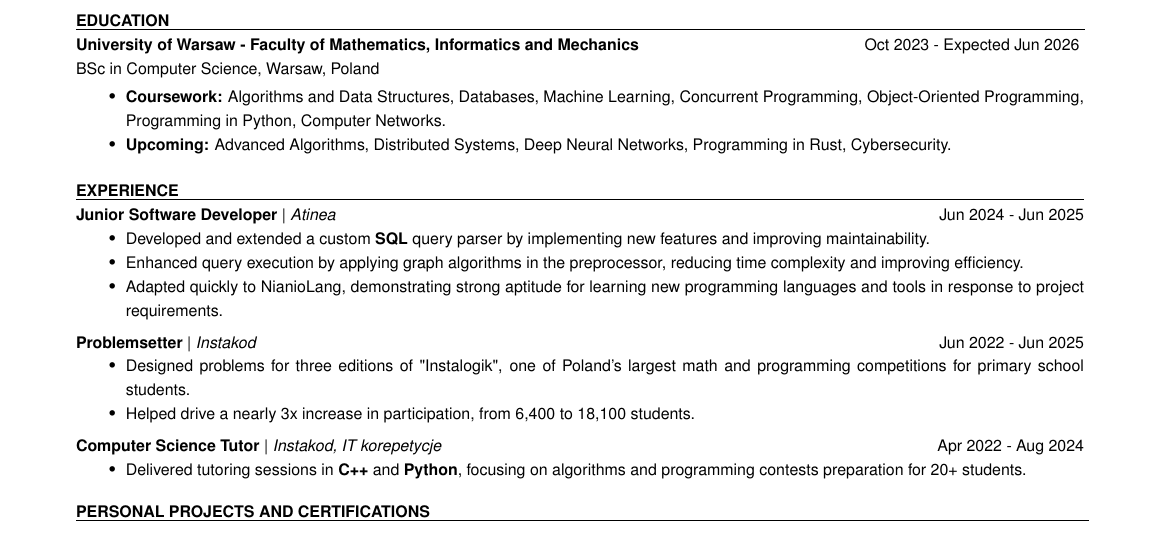
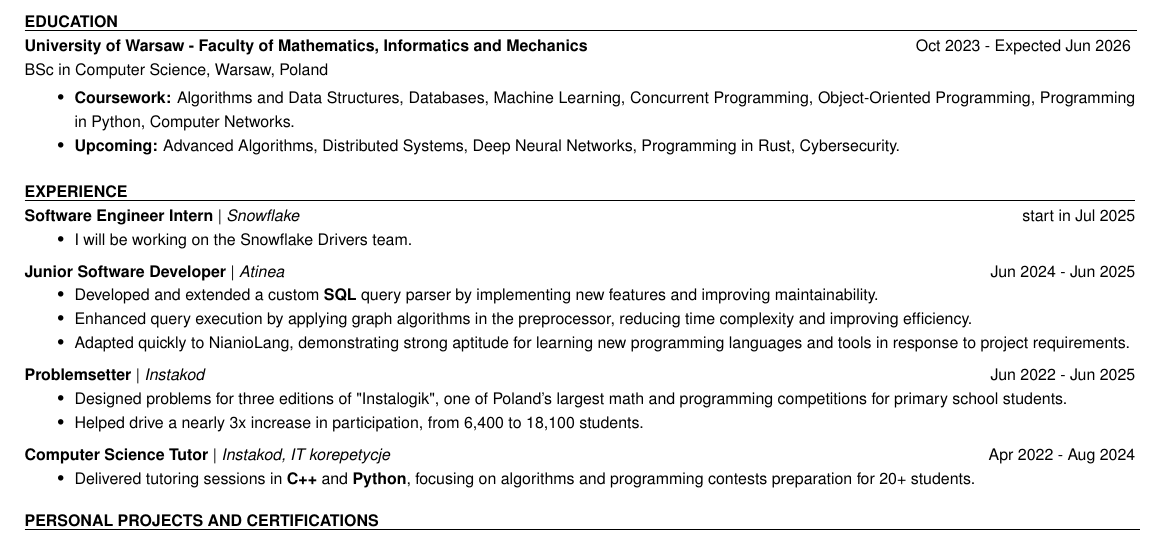
Before and after one commit to mrolbiecki/resume, a LaTeX CV (resume.tex): part of the page, cut so that both start at the same text. Compiled offline with pdfLaTeX.

Commit message:
add upcoming Snowflake internship

```diff
--- a/resume.tex
+++ b/resume.tex
@@ -1,6 +1,6 @@
 \documentclass{article}
 \usepackage{calc}
-\usepackage[top=0.5in,bottom=0.63in,right=0.75in,left=0.75in]{geometry}
+\usepackage[top=1cm,bottom=1cm,right=1cm,left=1cm]{geometry}
 \usepackage{hyperref}
 \usepackage{enumitem}
 \usepackage{fontenc}
@@ -63,6 +63,12 @@
 	\vspace{0.75em}
 
     \section{Experience}
+    \subsection{Software Engineer Intern}{Snowflake}{start in Jul 2025}
+    \begin{itemize}
+        \item I will be working on the Snowflake Drivers team.
+    \end{itemize}
+    \vspace{0.5em}
+
     \subsection{Junior Software Developer}{Atinea}{Jun 2024 - Jun 2025}
     \begin{itemize}
         \item Developed and extended a custom \textbf{SQL} query parser by implementing new features and improving maintainability.
```
Also changed, not shown: resume.pdf.
